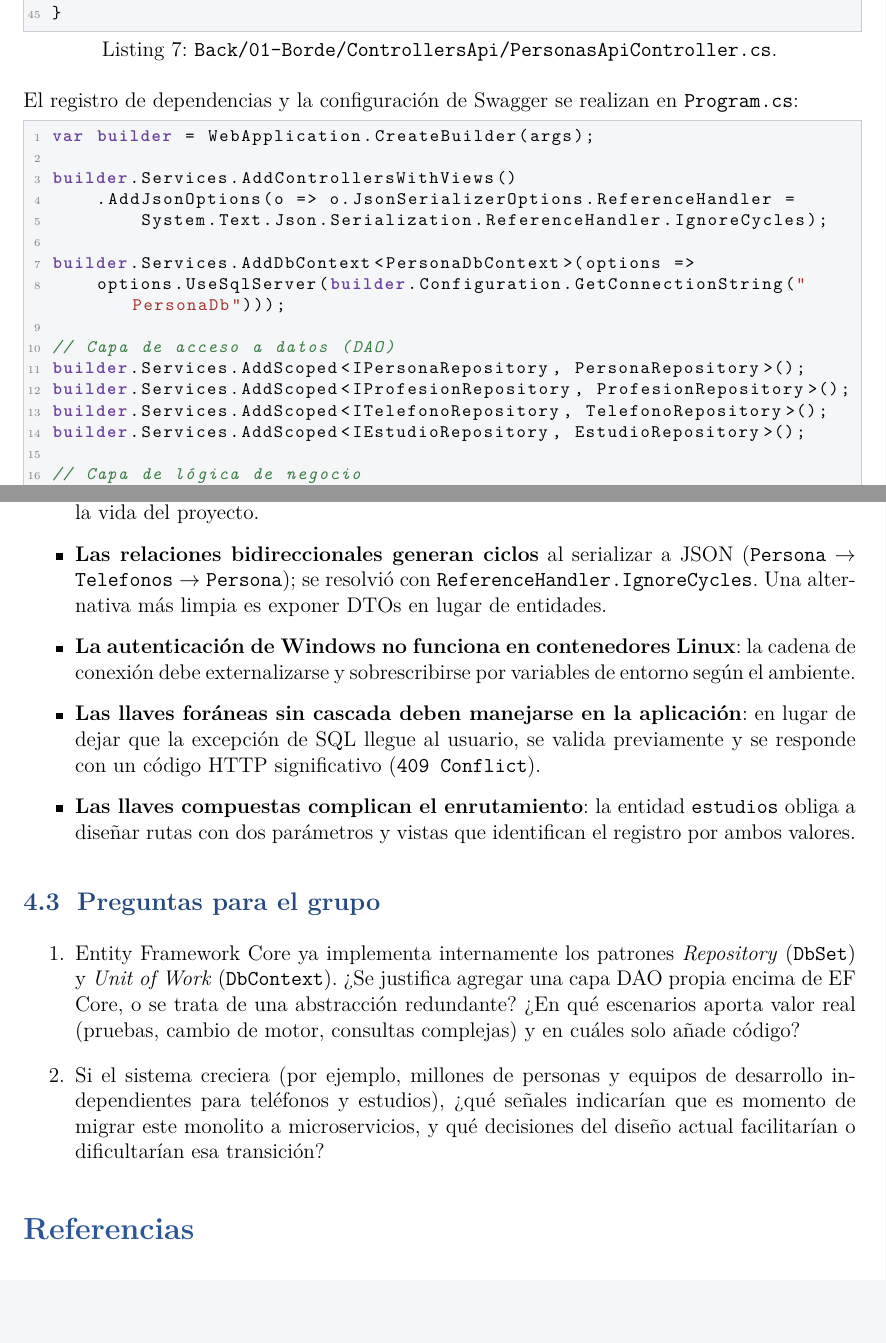
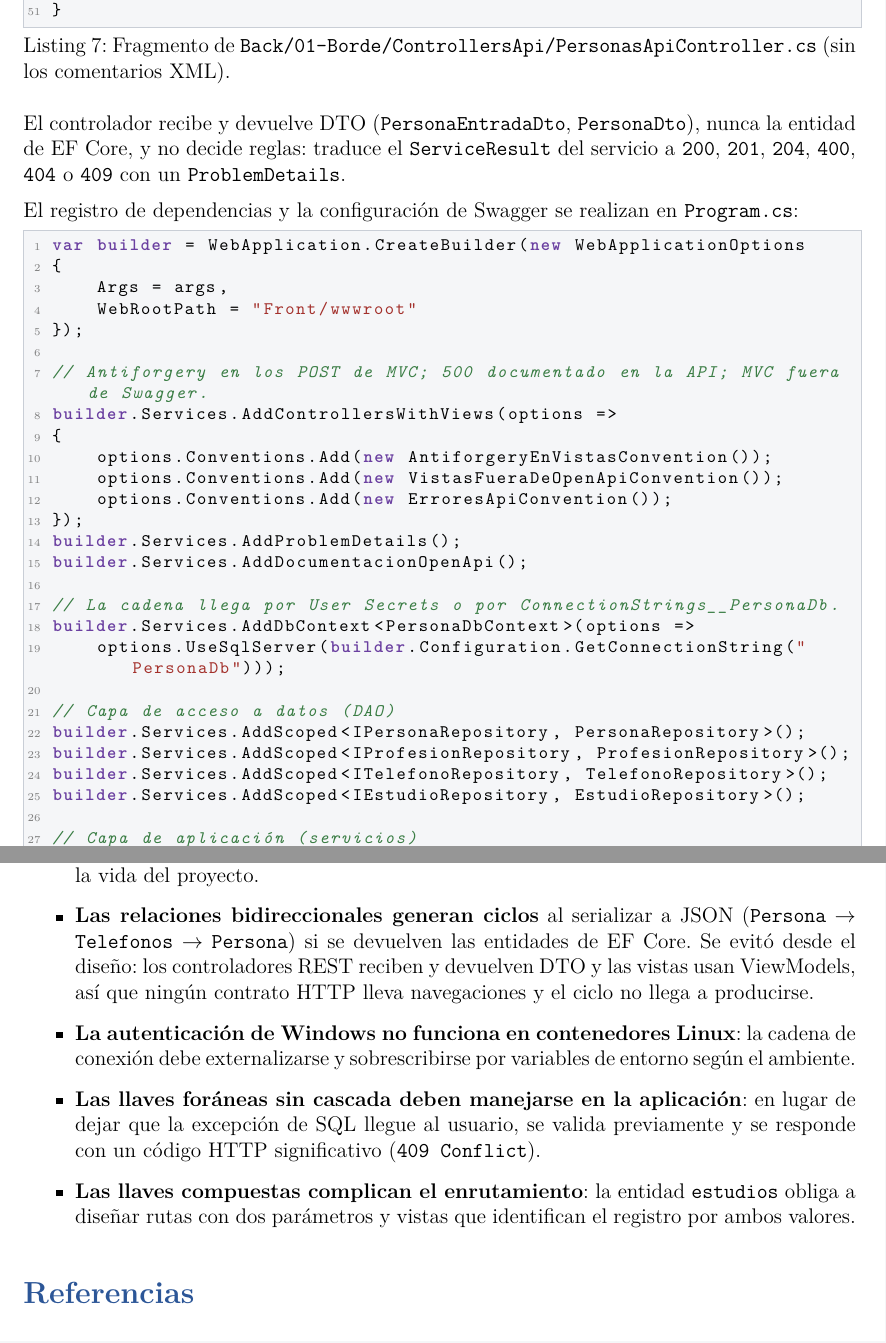
Before and after one commit to SarAlbN1/AS-personapi-dotnet, a LaTeX document (docs/informe/main.tex): two parts of pages 25 and 72 of 74 before the commit and two parts of pages 25 and 72 of 73 after it, joined at a grey line, cut so that both start at the same text, the shorter picture padded with empty space. Compiled offline with pdfLaTeX.

Commit message:
docs(informe): conclusiones según el enunciado y listados fieles al código [LAB-17] (#46)
- Se quita «Preguntas para el grupo»: el enunciado pide conclusiones y
  lecciones aprendidas, no esa sección.
- La lección de los ciclos JSON decía que se resolvieron con
  ReferenceHandler.IgnoreCycles, que no está en el código. Se evitaron
  desde el diseño: la API usa DTO y las vistas ViewModels.
- Los listados de PersonasApiController y Program.cs del Paso 8 venían
  de la línea base y no coincidían con el código: recibían la entidad,
  usaban IgnoreCycles y otro manejo de errores. Ahora son fragmentos del
  código de main.
- main.pdf regenerado: 73 páginas, sin errores ni referencias rotas.

```diff
--- a/docs/informe/main.tex
+++ b/docs/informe/main.tex
@@ -1026,16 +1031,33 @@ public class PersonasApiController : ControllerBase
+        resultado.IsSuccess ? Ok(resultado.Value) : Traducir((ServiceResult)resultado);
 }
 \end{lstlisting}
+
+El controlador recibe y devuelve DTO (\texttt{PersonaEntradaDto}, \texttt{PersonaDto}),
+nunca la entidad de EF Core, y no decide reglas: traduce el \texttt{ServiceResult} del
+servicio a \texttt{200}, \texttt{201}, \texttt{204}, \texttt{400}, \texttt{404} o
+\texttt{409} con un \texttt{ProblemDetails}.
 
 El registro de dependencias y la configuración de Swagger se realizan en
 \texttt{Program.cs}:
 
 \begin{lstlisting}[language=CSharpX,caption={Fragmento de \texttt{Program.cs}.}]
-var builder = WebApplication.CreateBuilder(args);
-
-builder.Services.AddControllersWithViews()
-    .AddJsonOptions(o => o.JsonSerializerOptions.ReferenceHandler =
-        System.Text.Json.Serialization.ReferenceHandler.IgnoreCycles);
-
+var builder = WebApplication.CreateBuilder(new WebApplicationOptions
+{
+    Args = args,
+    WebRootPath = "Front/wwwroot"
+});
+
+// Antiforgery en los POST de MVC; 500 documentado en la API; MVC fuera de Swagger.
+builder.Services.AddControllersWithViews(options =>
+{
+    options.Conventions.Add(new AntiforgeryEnVistasConvention());
+    options.Conventions.Add(new VistasFueraDeOpenApiConvention());
+    options.Conventions.Add(new ErroresApiConvention());
+});
+builder.Services.AddProblemDetails();
+builder.Services.AddDocumentacionOpenApi();
+
+// La cadena llega por User Secrets o por ConnectionStrings__PersonaDb.
 builder.Services.AddDbContext<PersonaDbContext>(options =>
     options.UseSqlServer(builder.Configuration.GetConnectionString("PersonaDb")));
 
@@ -1045,7 +1067,7 @@ builder.Services.AddScoped<IProfesionRepository, ProfesionRepository>();
 builder.Services.AddScoped<ITelefonoRepository, TelefonoRepository>();
 builder.Services.AddScoped<IEstudioRepository, EstudioRepository>();
 
-// Capa de lógica de negocio
+// Capa de aplicación (servicios)
 builder.Services.AddScoped<IPersonaService, PersonaService>();
 builder.Services.AddScoped<IProfesionService, ProfesionService>();
 builder.Services.AddScoped<ITelefonoService, TelefonoService>();
@@ -2345,9 +2372,10 @@ Repositorio: \url{\repoURL} \quad--\quad Tag: \texttt{\repoTag}
         en versiones anteriores, debió adaptarse. Elegir una versión LTS asegura soporte
         durante la vida del proyecto.
   \item \textbf{Las relaciones bidireccionales generan ciclos} al serializar a JSON
-        (\texttt{Persona} $\rightarrow$ \texttt{Telefonos} $\rightarrow$ \texttt{Persona});
-        se resolvió con \texttt{ReferenceHandler.IgnoreCycles}. Una alternativa más limpia
-        es exponer DTOs en lugar de entidades.
+        (\texttt{Persona} $\rightarrow$ \texttt{Telefonos} $\rightarrow$ \texttt{Persona})
+        si se devuelven las entidades de EF Core. Se evitó desde el diseño: los
+        controladores REST reciben y devuelven DTO y las vistas usan ViewModels, así que
+        ningún contrato HTTP lleva navegaciones y el ciclo no llega a producirse.
   \item \textbf{La autenticación de Windows no funciona en contenedores Linux}: la cadena
         de conexión debe externalizarse y sobrescribirse por variables de entorno según el
         ambiente.
@@ -2359,19 +2387,6 @@ Repositorio: \url{\repoURL} \quad--\quad Tag: \texttt{\repoTag}
         identifican el registro por ambos valores.
 \end{itemize}
 
-\subsection{Preguntas para el grupo}
-\begin{enumerate}[itemsep=6pt]
-  \item Entity Framework Core ya implementa internamente los patrones \emph{Repository}
-        (\texttt{DbSet}) y \emph{Unit of Work} (\texttt{DbContext}). ¿Se justifica agregar
-        una capa DAO propia encima de EF Core, o se trata de una abstracción redundante?
-        ¿En qué escenarios aporta valor real (pruebas, cambio de motor, consultas
-        complejas) y en cuáles solo añade código?
-  \item Si el sistema creciera (por ejemplo, millones de personas y equipos de desarrollo
-        independientes para teléfonos y estudios), ¿qué señales indicarían que es momento de
-        migrar este monolito a microservicios, y qué decisiones del diseño actual
-        facilitarían o dificultarían esa transición?
-\end{enumerate}
-
 % ---------------------------------------------------------------------
 %  REFERENCIAS
 % ---------------------------------------------------------------------
```
Also changed, not shown: docs/informe/main.tex (86 more changed lines), 1 other file.
